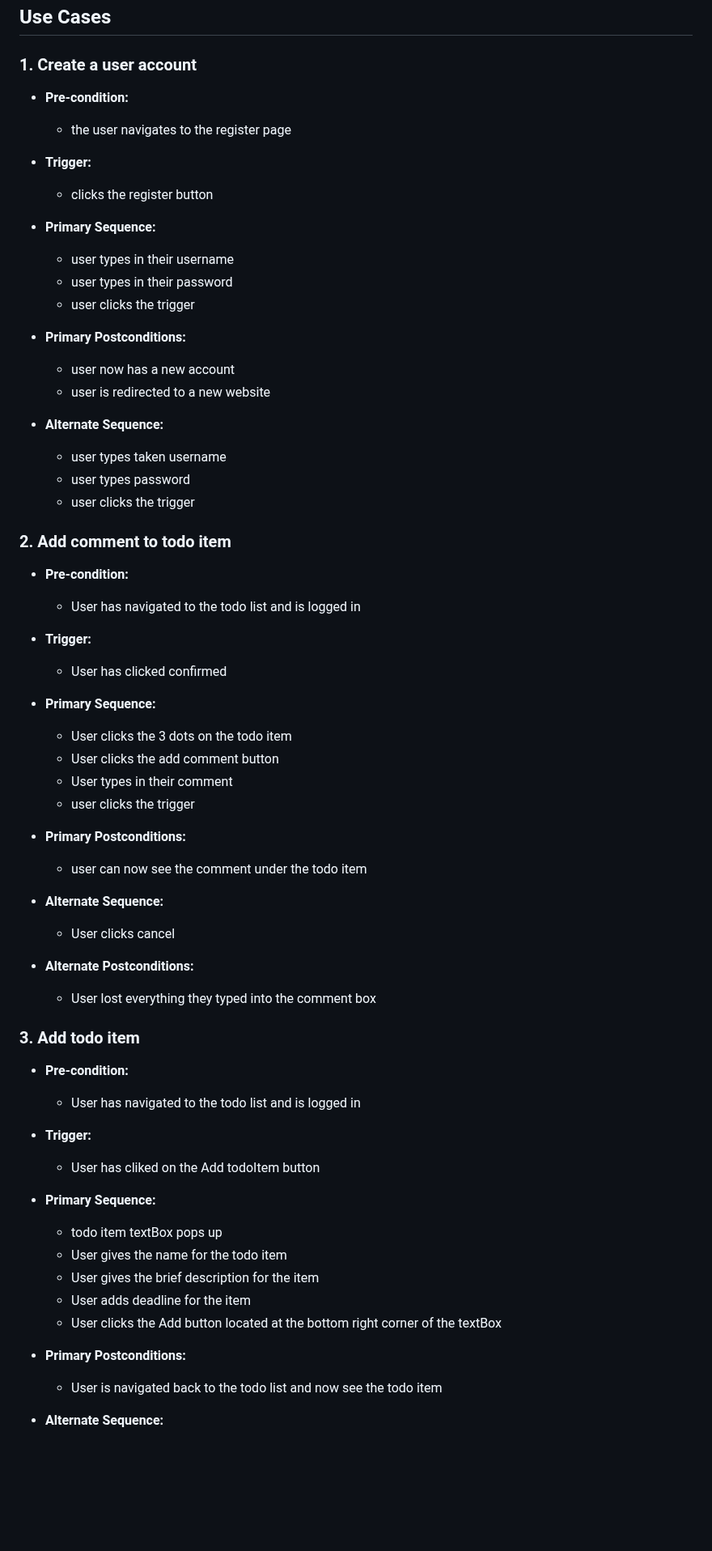
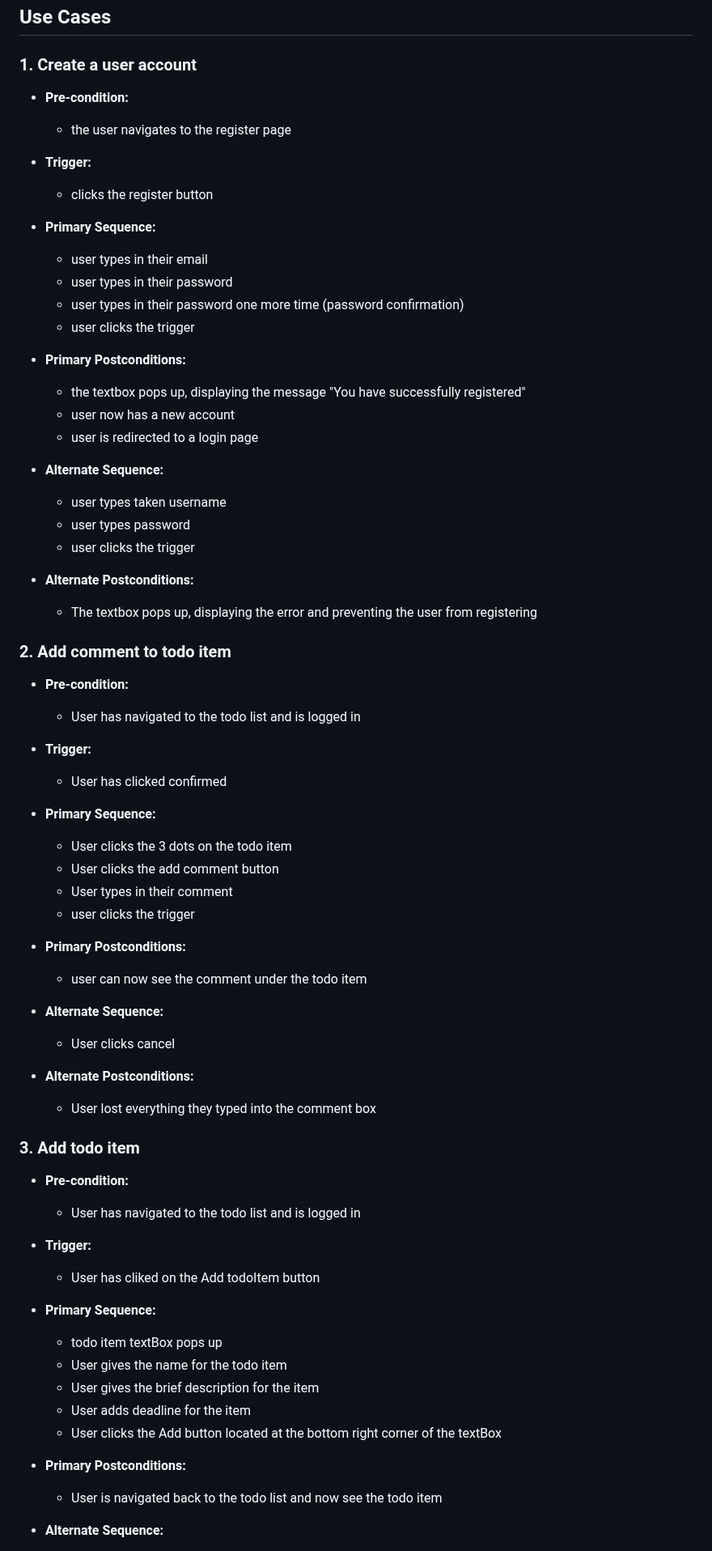
Before and after one commit to Coreyboy1820/CMPE131-Project, a Markdown page: requirements.md, the part around one of its changes. Shown at 81% size. Rendered like a GitHub page; blank space fills up the shorter version.

```diff
--- a/requirements.md
+++ b/requirements.md
@@ -31,56 +31,77 @@
 ## Use Cases
 
 ### 1. Create a user account
+
 - **Pre-condition:**
+
   - the user navigates to the register page
 
 - **Trigger:**
+
   - clicks the register button
 
 - **Primary Sequence:**
-  - user types in their username
+
+  - user types in their email
   - user types in their password
+  - user types in their password one more time (password confirmation)
   - user clicks the trigger
 
 - **Primary Postconditions:**
+
+  - the textbox pops up, displaying the message "You have successfully registered"
   - user now has a new account
-  - user is redirected to a new website
+  - user is redirected to a login page
 
 - **Alternate Sequence:**
+
   - user types taken username
   - user types password
   - user clicks the trigger
 
+- **Alternate Postconditions:**
+  - The textbox pops up, displaying the error and preventing the user from registering
+
 ### 2. Add comment to todo item
+
 - **Pre-condition:**
+
   - User has navigated to the todo list and is logged in
 
 - **Trigger:**
+
   - User has clicked confirmed
 
 - **Primary Sequence:**
+
   - User clicks the 3 dots on the todo item
   - User clicks the add comment button
   - User types in their comment
   - user clicks the trigger
 
 - **Primary Postconditions:**
+
   - user can now see the comment under the todo item
 
 - **Alternate Sequence:**
+
   - User clicks cancel
 
 - **Alternate Postconditions:**
   - User lost everything they typed into the comment box
 
 ### 3. Add todo item
+
 - **Pre-condition:**
+
   - User has navigated to the todo list and is logged in
 
 - **Trigger:**
+
   - User has cliked on the Add todoItem button
 
 - **Primary Sequence:**
+
   - todo item textBox pops up
   - User gives the name for the todo item
   - User gives the brief description for the item
@@ -88,6 +109,7 @@
   - User clicks the Add button located at the bottom right corner of the textBox
 
 - **Primary Postconditions:**
+
   - User is navigated back to the todo list and now see the todo item
 
 - **Alternate Sequence:**
```
Also changed, not shown: other parts of requirements.md (+42 -39 lines).
